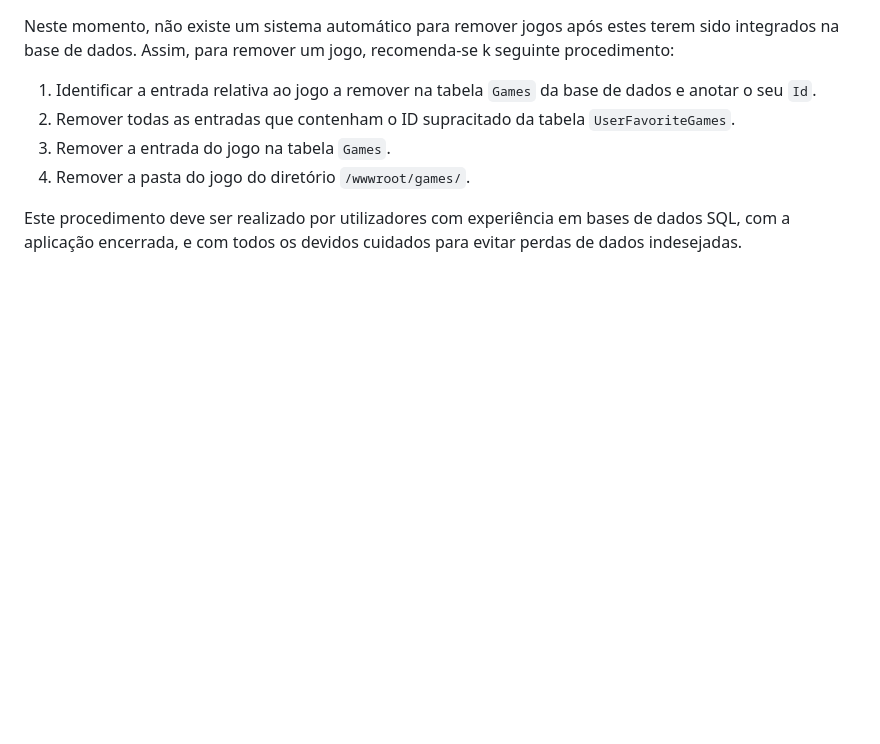
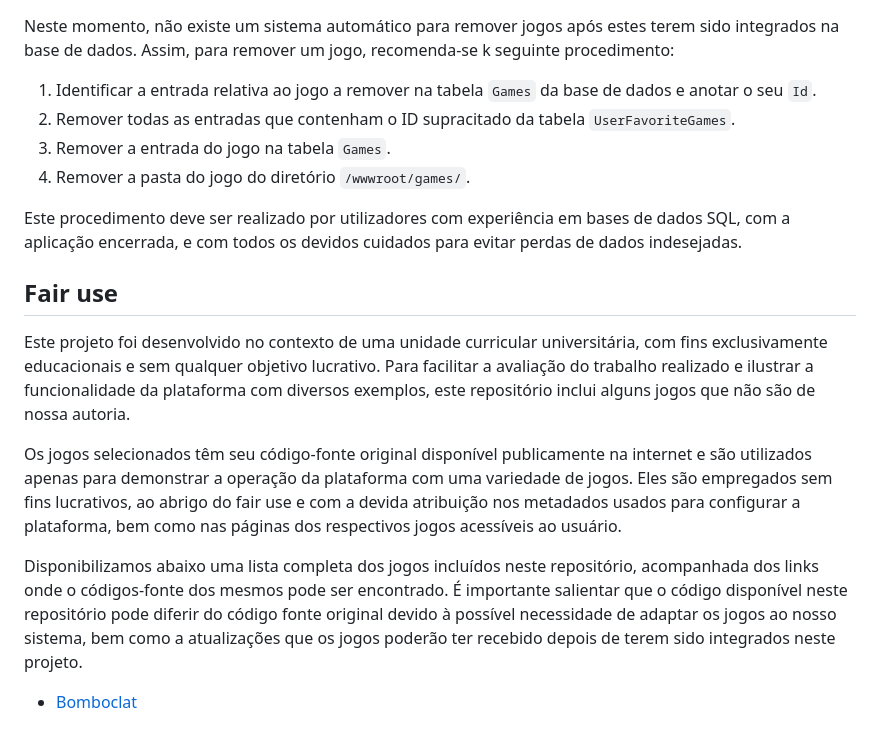
Before and after one commit to utad-PlayAble/PlayAble, a Markdown page: README.md, the part around the change. Drawn GitHub-style; blank space fills up the shorter version.

```diff
--- a/README.md
+++ b/README.md
@@ -83,3 +83,13 @@ Neste momento, não existe um sistema automático para remover jogos após estes
 4. Remover a pasta do jogo do diretório `/wwwroot/games/`.
 
 Este procedimento deve ser realizado por utilizadores com experiência em bases de dados SQL, com a aplicação encerrada, e com todos os devidos cuidados para evitar perdas de dados indesejadas.
+
+## Fair use
+
+Este projeto foi desenvolvido no contexto de uma unidade curricular universitária, com fins exclusivamente educacionais e sem qualquer objetivo lucrativo. Para facilitar a avaliação do trabalho realizado e ilustrar a funcionalidade da plataforma com diversos exemplos, este repositório inclui alguns jogos que não são de nossa autoria.
+
+Os jogos selecionados têm seu código-fonte original disponível publicamente na internet e são utilizados apenas para demonstrar a operação da plataforma com uma variedade de jogos. Eles são empregados sem fins lucrativos, ao abrigo do fair use e com a devida atribuição nos metadados usados para configurar a plataforma, bem como nas páginas dos respectivos jogos acessíveis ao usuário.
+
+Disponibilizamos abaixo uma lista completa dos jogos incluídos neste repositório, acompanhada dos links onde o códigos-fonte dos mesmos pode ser encontrado. É importante salientar que o código disponível neste repositório pode diferir do código fonte original devido à possível necessidade de adaptar os jogos ao nosso sistema, bem como a atualizações que os jogos poderão ter recebido depois de terem sido integrados neste projeto.
+
+* [Bomboclat](https://github.com/Daydream127/CG-BOMBERMAN)
```
